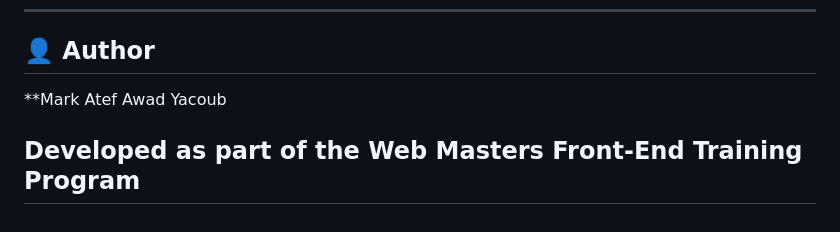
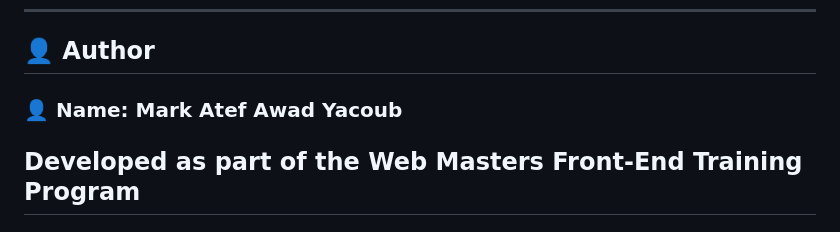
Before and after one commit to Mark-Atef/VivaDecor-Interior-Design-Website, a Markdown page: README.md, the part around the change. Rendered like a GitHub page.

```diff
--- a/README.md
+++ b/README.md
@@ -7,7 +7,7 @@ Built using **HTML**, **CSS**, and **JavaScript**, the page showcases a clean la
 
 ## 👤 Author
 
-**Mark Atef Awad Yacoub
+### 👤 Name: Mark Atef Awad Yacoub
 
 Developed as part of the **Web Masters Front-End Training Program**
 ---
```
